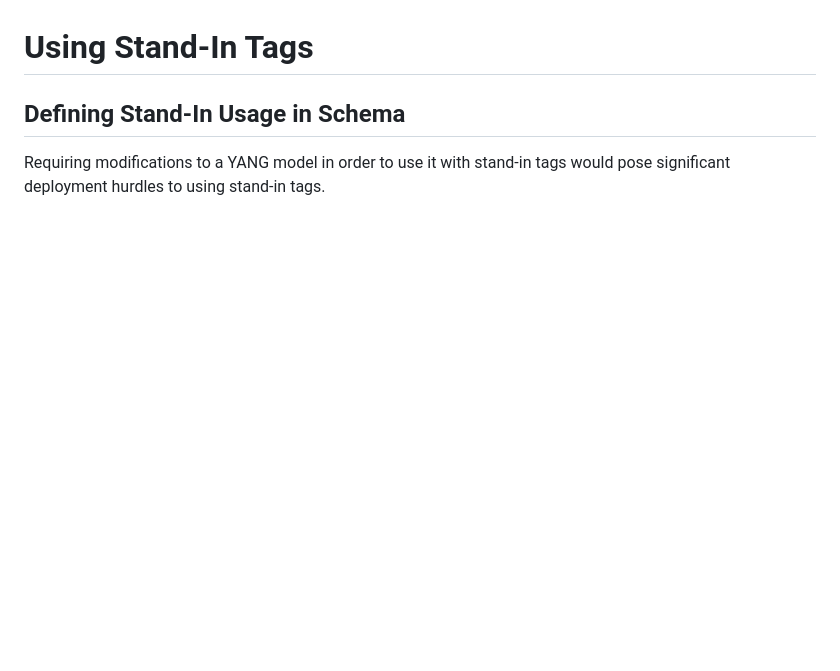
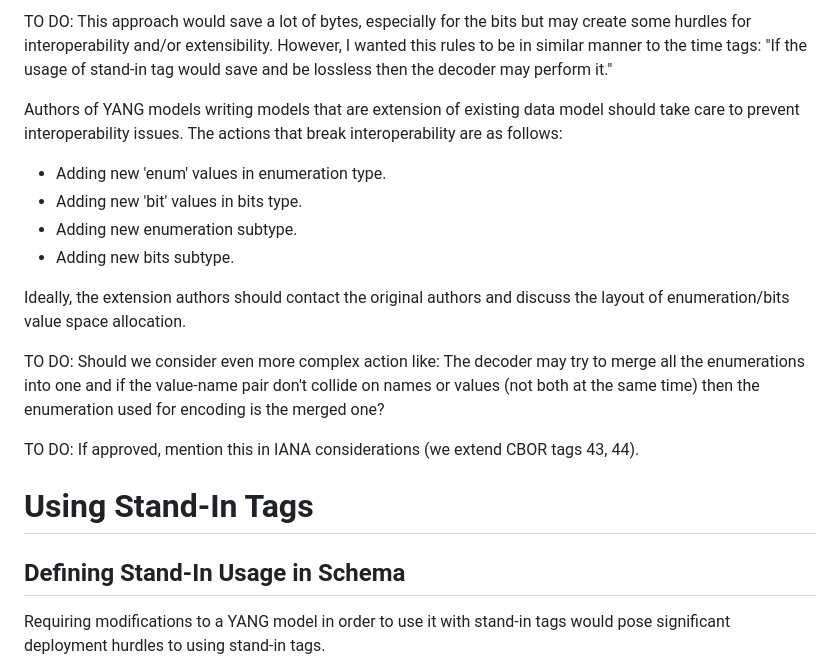
Before and after one commit to cabo/yang-standin, a Markdown page: draft-bormann-cbor-yang-standin.md, the part around one of its changes. GitHub-like rendering; blank space fills up the shorter version.

```diff
--- a/draft-bormann-cbor-yang-standin.md
+++ b/draft-bormann-cbor-yang-standin.md
@@ -380,3 +462,21 @@ of the union, even though it may violate additional constraints outside the sche
+TO DO: This approach would save a lot of bytes, especially for the bits but may create some hurdles for interoperability and/or extensibility.
+However, I wanted this rules to be in similar manner to the time tags: "If the usage of stand-in tag would save and be lossless then the decoder
+may perform it."
+
+Authors of YANG models writing models that are extension of existing data model should take care to prevent interoperability issues.
+The actions that break interoperability are as follows:
+- Adding new 'enum' values in enumeration type.
+- Adding new 'bit' values in bits type.
+- Adding new enumeration subtype.
+- Adding new bits subtype.
+
+Ideally, the extension authors should contact the original authors and discuss the layout of enumeration/bits value space allocation.
+
+TO DO: Should we consider even more complex action like: The decoder may try to merge all the enumerations into one and if the value-name pair don't collide
+on names or values (not both at the same time) then the enumeration used for encoding is the merged one?
+
+TO DO: If approved, mention this in IANA considerations (we extend CBOR tags 43, 44).
+
 # Using Stand-In Tags
 
 ## Defining Stand-In Usage in Schema
```
Also changed, not shown: other parts of draft-bormann-cbor-yang-standin.md (+82 -0 lines).
